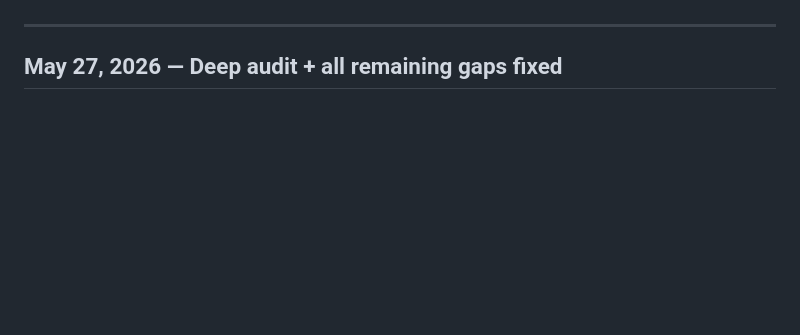
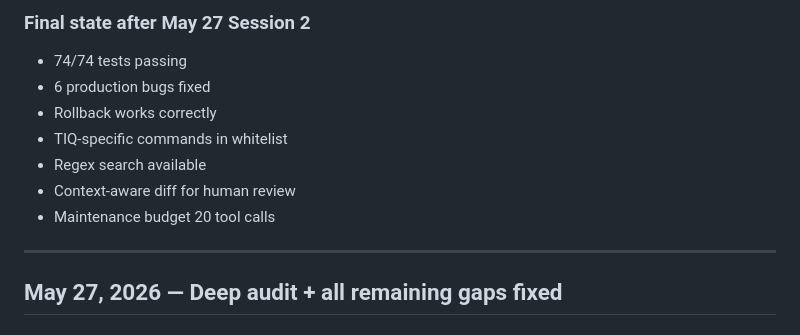
Before and after one commit to Shalin-mish/tiqworld-ai-agent, a Markdown page: docs/devlog.md, the part around one of its changes. Rendered like a GitHub page; blank space fills up the shorter version.

Commit message:
docs: devlog — May 27 session 2, 6 production fixes

```diff
--- a/docs/devlog.md
+++ b/docs/devlog.md
@@ -4,3 +61,11 @@
+### Final state after May 27 Session 2
+- 74/74 tests passing
+- 6 production bugs fixed
+- Rollback works correctly
+- TIQ-specific commands in whitelist
+- Regex search available
+- Context-aware diff for human review
+- Maintenance budget 20 tool calls
 
 ---
 
```
Also changed, not shown: other parts of docs/devlog.md (+57 -0 lines).
